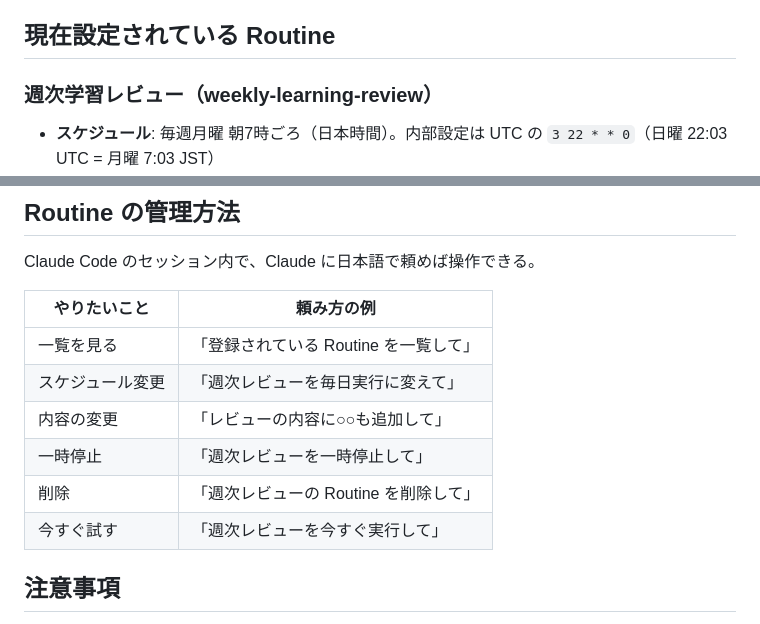
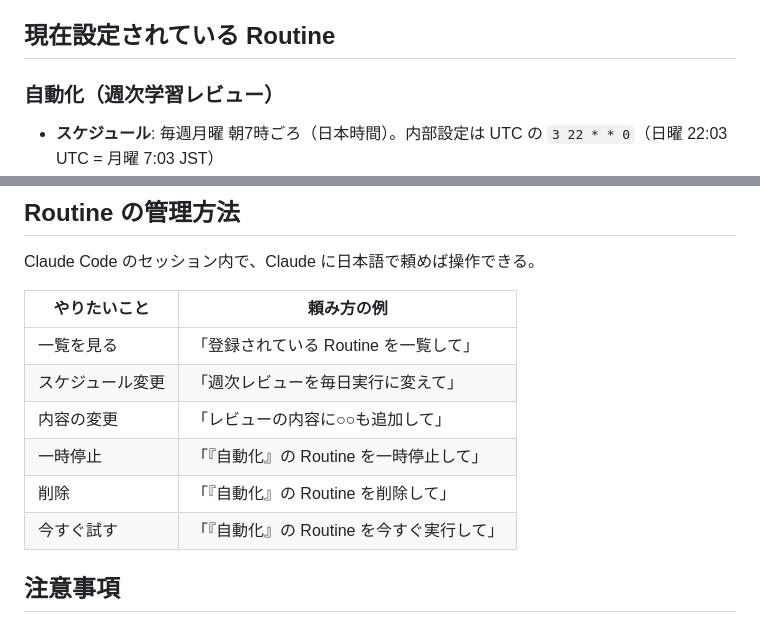
Before and after one commit to koukichi225-hub/learning-log, a Markdown page: docs/AUTOMATION.md, 2 parts joined by grey strips. Drawn GitHub-style.

Commit message:
Routine の名前変更をドキュメントに反映（weekly-learning-review → 自動化）
Co-Authored-By: Claude Fable 5 <noreply@anthropic.com>
Claude-Session: https://claude.ai/code/session_014iLQbB5p8TkLFwuGTMVTMZ

```diff
--- a/docs/AUTOMATION.md
+++ b/docs/AUTOMATION.md
@@ -30,7 +30,7 @@
 
 ## 現在設定されている Routine
 
-### 週次学習レビュー（weekly-learning-review）
+### 自動化（週次学習レビュー）
 
 - **スケジュール**: 毎週月曜 朝7時ごろ（日本時間）。内部設定は UTC の `3 22 * * 0`（日曜 22:03 UTC = 月曜 7:03 JST）
 - **やること**:
@@ -49,9 +49,9 @@ Claude Code のセッション内で、Claude に日本語で頼めば操作で
 | 一覧を見る | 「登録されている Routine を一覧して」 |
 | スケジュール変更 | 「週次レビューを毎日実行に変えて」 |
 | 内容の変更 | 「レビューの内容に○○も追加して」 |
-| 一時停止 | 「週次レビューを一時停止して」 |
-| 削除 | 「週次レビューの Routine を削除して」 |
-| 今すぐ試す | 「週次レビューを今すぐ実行して」 |
+| 一時停止 | 「『自動化』の Routine を一時停止して」 |
+| 削除 | 「『自動化』の Routine を削除して」 |
+| 今すぐ試す | 「『自動化』の Routine を今すぐ実行して」 |
 
 ## 注意事項
 
```
